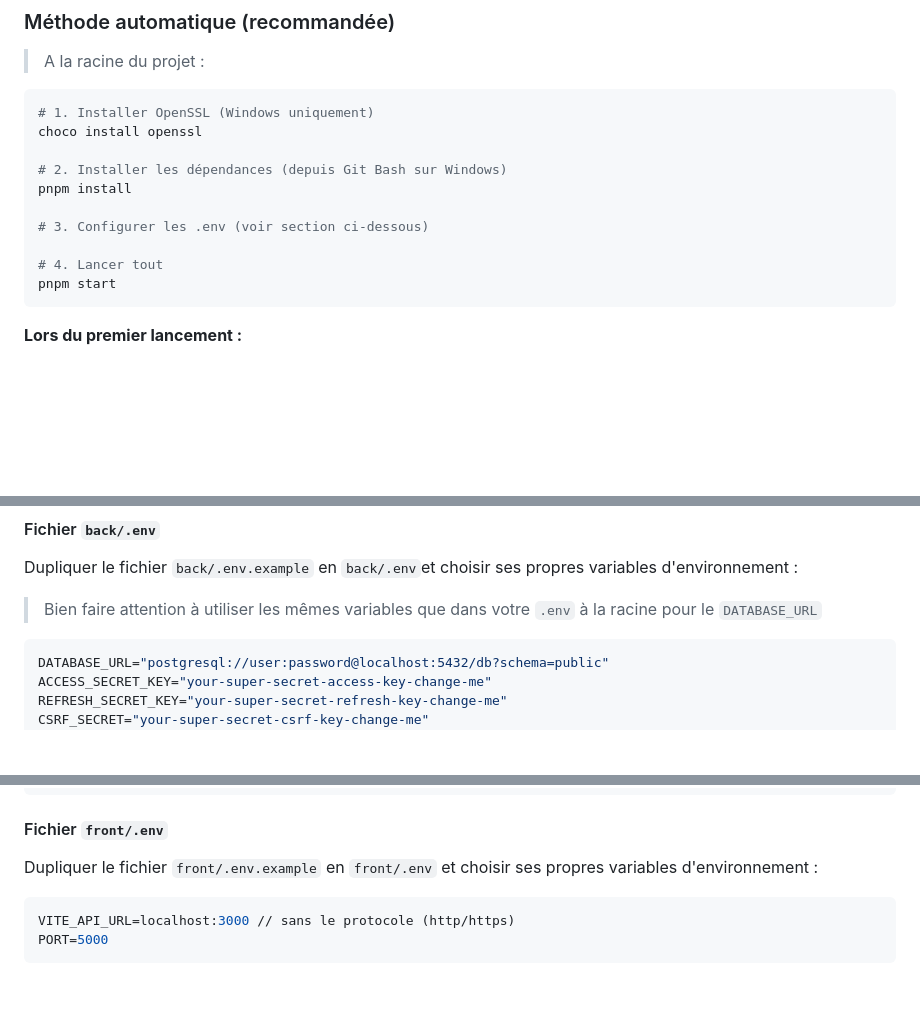
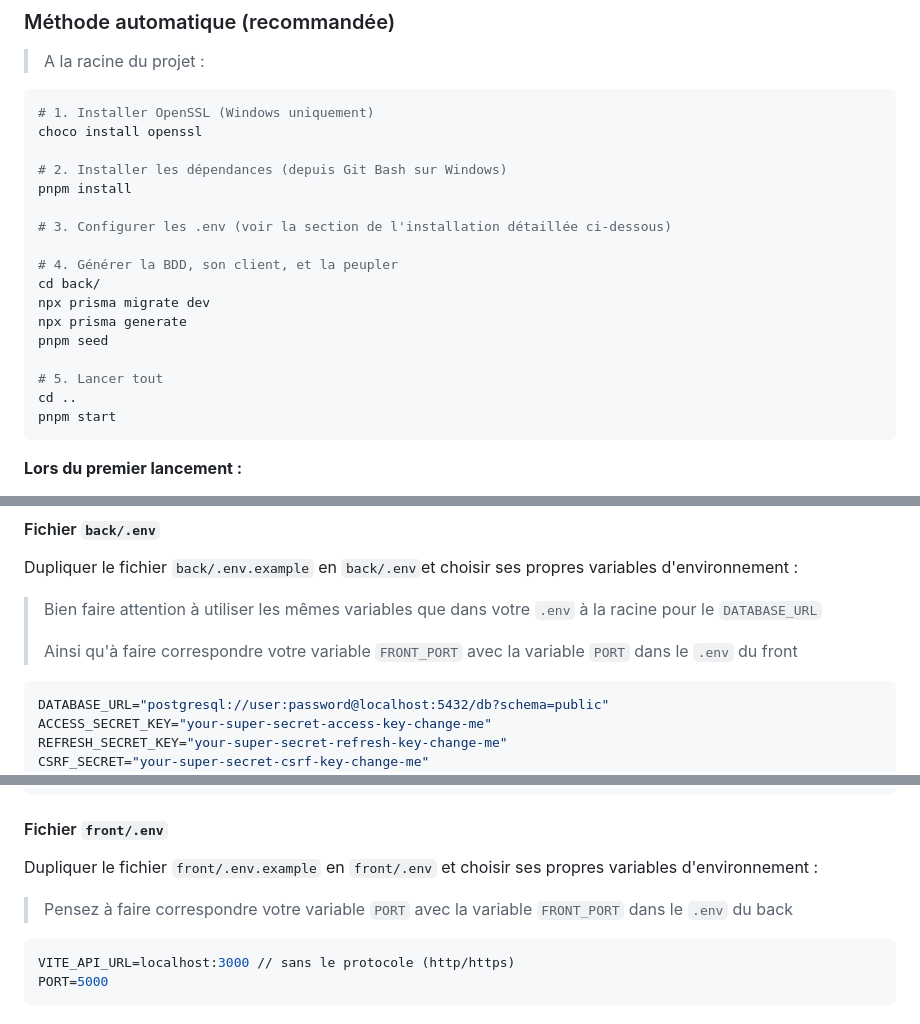
Before and after one commit to GautierDeMo/projet-specialisation-developpement, a Markdown page: README.md, 3 parts joined by grey strips. GitHub-like rendering; blank space fills up the shorter version.

Commit message:
📝 docs: update installation instructions and clarify env setup
📄 README.md: refine steps for configuring .env and database setup
📄 SECURITY_TESTS.md: change code block formatting for CORS error example

````diff
--- a/README.md
+++ b/README.md
@@ -23,9 +23,16 @@ choco install openssl
 # 2. Installer les dépendances (depuis Git Bash sur Windows)
 pnpm install
 
-# 3. Configurer les .env (voir section ci-dessous)
+# 3. Configurer les .env (voir la section de l'installation détaillée ci-dessous)
 
-# 4. Lancer tout
+# 4. Générer la BDD, son client, et la peupler
+cd back/
+npx prisma migrate dev
+npx prisma generate
+pnpm seed
+
+# 5. Lancer tout
+cd ..
 pnpm start
 ```
 
@@ -75,7 +82,9 @@ POSTGRES_DB=db
 #### Fichier `back/.env`
 
 Dupliquer le fichier `back/.env.example` en `back/.env`et choisir ses propres variables d'environnement :
->Bien faire attention à utiliser les mêmes variables que dans votre `.env` à la racine pour le `DATABASE_URL`
+> Bien faire attention à utiliser les mêmes variables que dans votre `.env` à la racine pour le `DATABASE_URL`
+>
+> Ainsi qu'à faire correspondre votre variable `FRONT_PORT` avec la variable `PORT` dans le `.env` du front
 
 ```env
 DATABASE_URL="postgresql://user:password@localhost:5432/db?schema=public"
@@ -97,6 +106,7 @@ openssl rand -base64 32  # Pour CSRF_SECRET
 #### Fichier `front/.env`
 
 Dupliquer le fichier `front/.env.example` en `front/.env` et choisir ses propres variables d'environnement :
+> Pensez à faire correspondre votre variable `PORT` avec la variable `FRONT_PORT` dans le `.env` du back
 
 ```env
 VITE_API_URL=localhost:3000 // sans le protocole (http/https)
````
Also changed, not shown: SECURITY_TESTS.md (+1 -1 lines).
